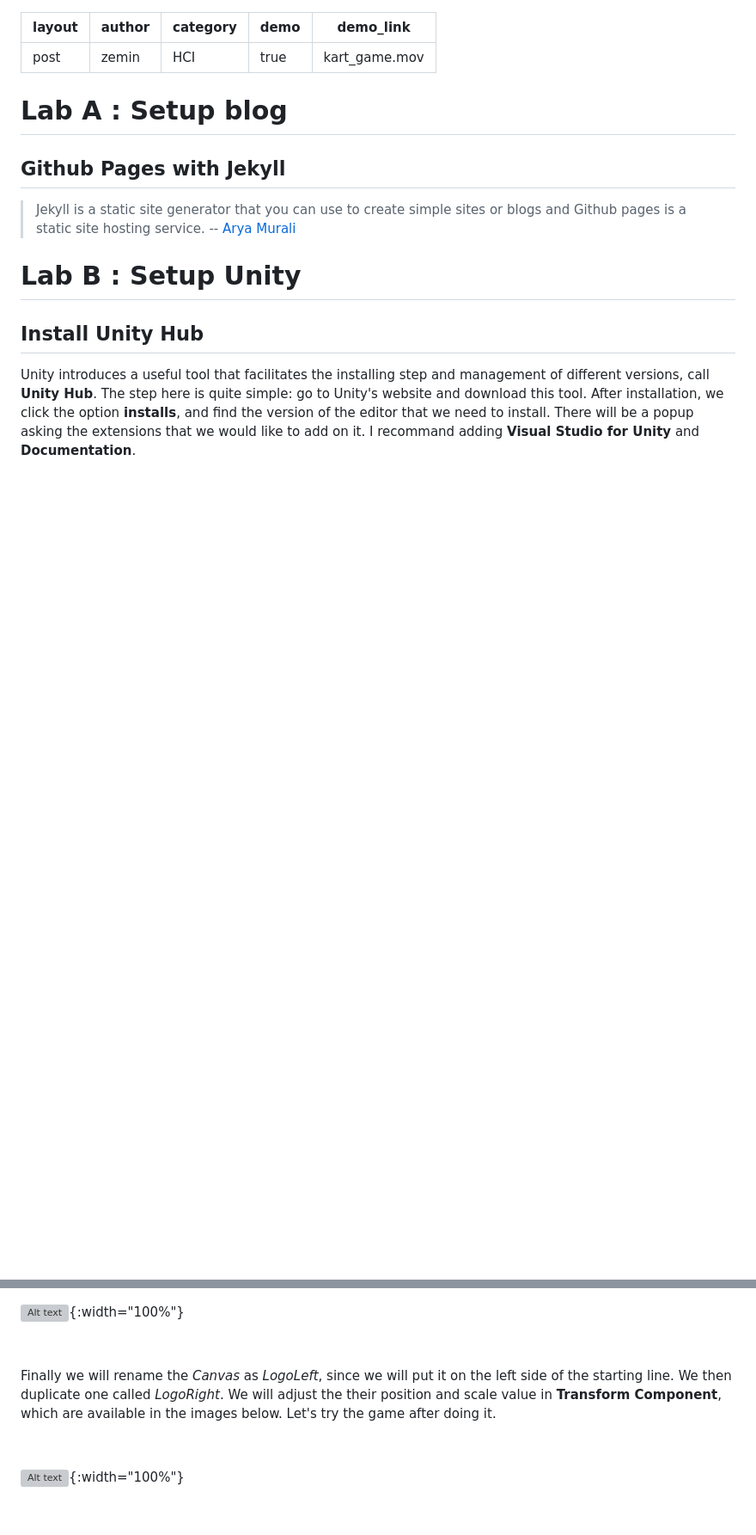
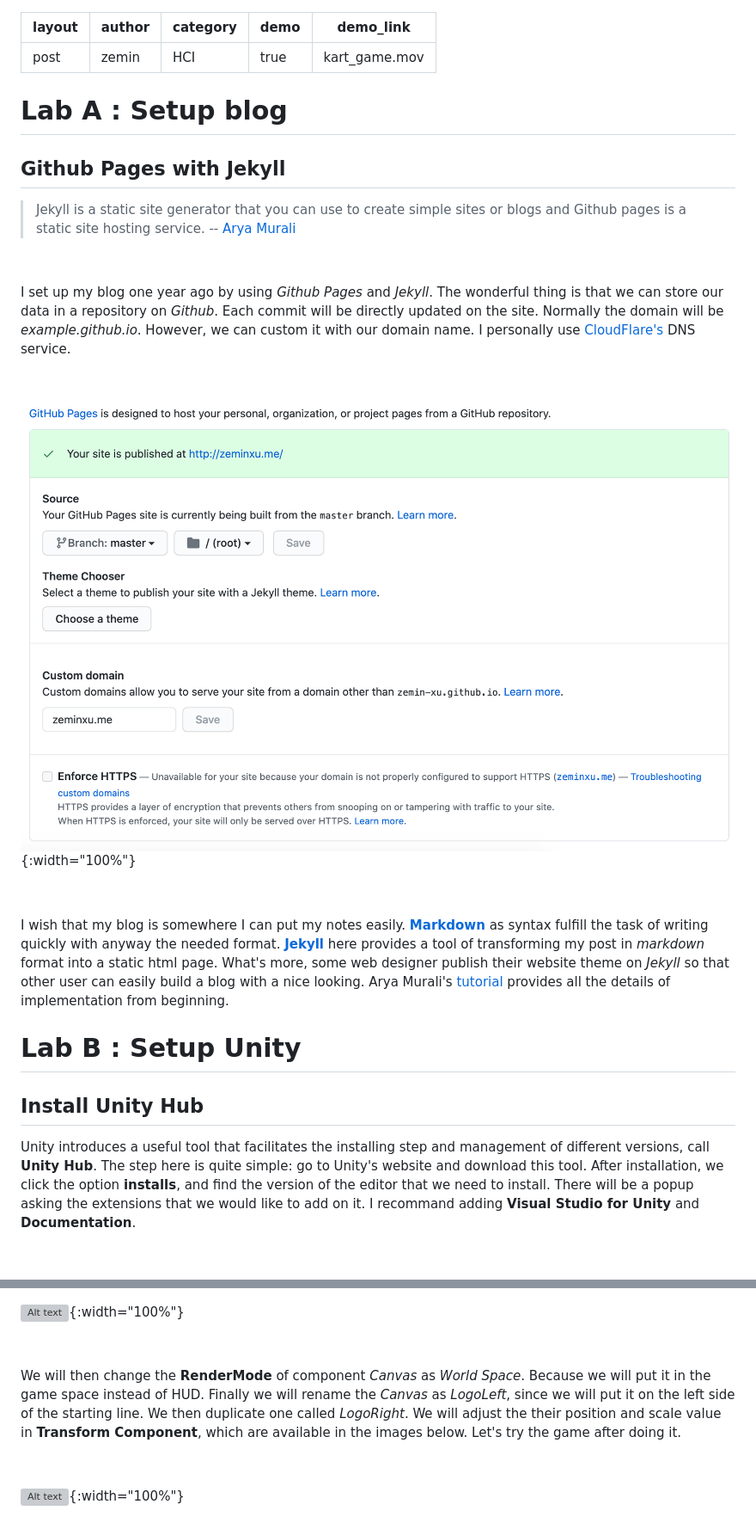
Before and after one commit to zemin-xu/zemin-xu.github.io, a Markdown page: _posts/2020-09-19-Lab-1.md, 2 parts joined by grey strips. Shown: that part at 86% size. GitHub-like rendering; pictures changed too: assets/images/hci_lab1/blog_domain.png (added); blank space fills up the shorter version; grey boxes are pictures that could not be loaded.

Commit message:
ud

```diff
--- a/_posts/2020-09-19-Lab-1.md
+++ b/_posts/2020-09-19-Lab-1.md
@@ -11,7 +11,19 @@ demo_link: kart_game.mov
 ## Github Pages with Jekyll
 > Jekyll is a static site generator that you can use to create simple sites or blogs and Github pages is a static site hosting service. -- [Arya Murali](https://medium.com/20percentwork/creating-your-blog-for-free-using-jekyll-github-pages-dba37272730a)
 
+&nbsp;
 
+I set up my blog one year ago by using *Github Pages* and *Jekyll*. The wonderful thing is that we can store our data in a repository on *Github*. Each commit will be directly updated on the site. Normally the domain will be *example.github.io*. However, we can custom it with our domain name. I personally use [CloudFlare's](https://www.cloudflare.com/) DNS service.
+
+&nbsp;
+
+![Alt text](https://raw.githubusercontent.com/zemin-xu/zemin-xu.github.io/master/assets/images/hci_lab1/blog_domain.png "personalized domain in github's repository setting"){:width="100%"}
+
+&nbsp;
+
+I wish that my blog is somewhere I can put my notes easily. **[Markdown](https://www.markdownguide.org/)** as syntax fulfill the task of writing quickly with anyway the needed format. **[Jekyll](https://jekyllrb.com/)** here provides a tool of transforming my post in *markdown* format into a static html page. What's more, some web designer publish their website theme on *Jekyll* so that other user can easily build a blog with a nice looking.
+Arya Murali's [tutorial](https://medium.com/20percentwork/creating-your-blog-for-free-using-jekyll-github-pages-dba37272730a) provides all the details of implementation from beginning.
+&nbsp;
 
 # Lab B : Setup Unity
 
@@ -148,7 +160,7 @@ We will modify *image's* anchor in order to inherit the width and height of the
 
 &nbsp;
 
-Finally we will rename the *Canvas* as *LogoLeft*, since we will put it on the left side of the starting line. We then duplicate one called *LogoRight*. We will adjust the their position and scale value in **Transform Component**, which are available in the images below. Let's try the game after doing it.
+We will then change the **RenderMode** of component *Canvas* as *World Space*. Because we will put it in the game space instead of HUD. Finally we will rename the *Canvas* as *LogoLeft*, since we will put it on the left side of the starting line. We then duplicate one called *LogoRight*. We will adjust the their position and scale value in **Transform Component**, which are available in the images below. Let's try the game after doing it.
 
 &nbsp;
 
```
Also changed, not shown: other parts of _posts/2020-09-19-Lab-1.md (+2 -0 lines).
